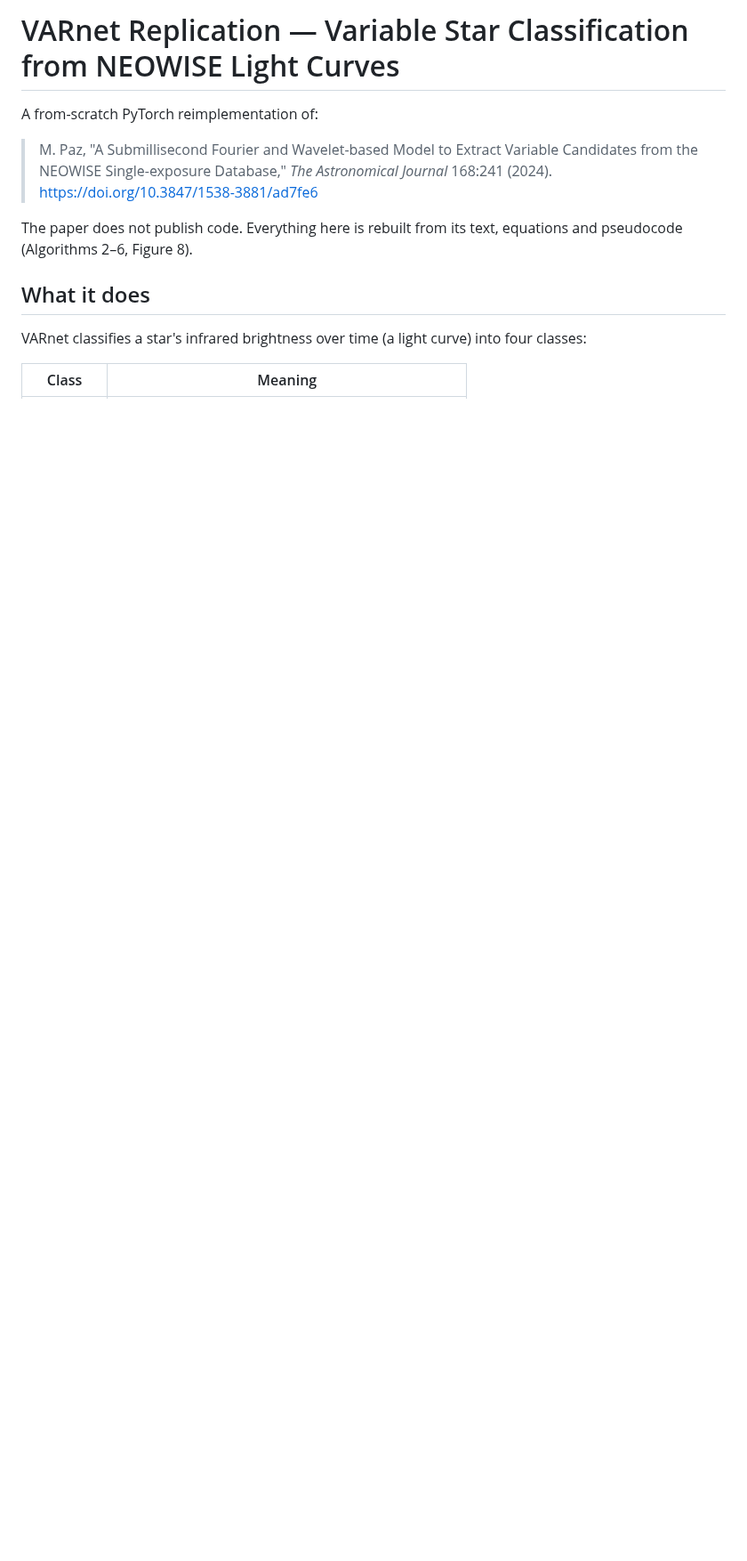
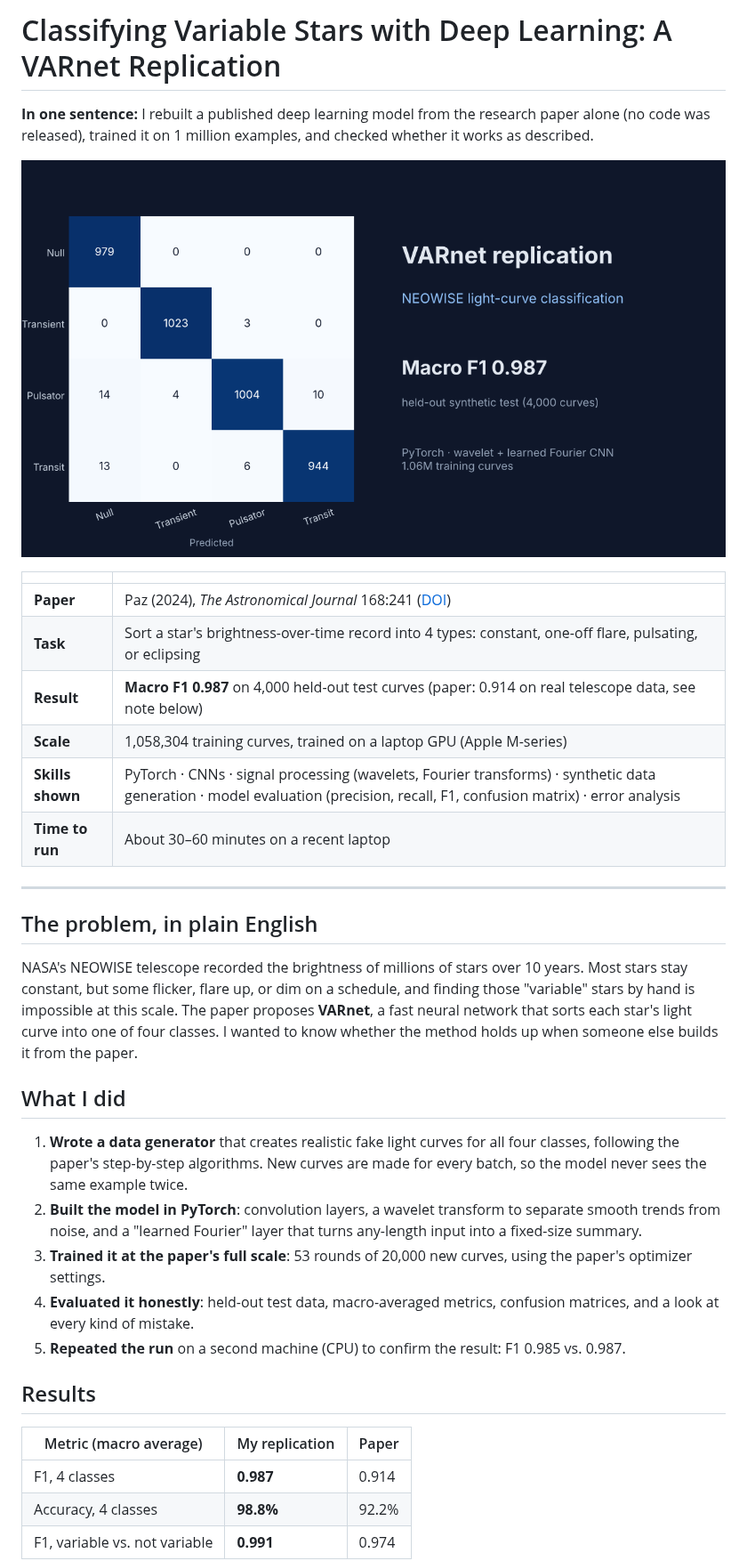
Before and after one commit to yogasundaram95/varnet-replication, a Markdown page: README.md, the part around one of its changes. Shown at 89% size. Rendered like a GitHub page; pictures changed too: results/summary_card.png (added); blank space fills up the shorter version.

```diff
--- a/README.md
+++ b/README.md
@@ -1,13 +1,37 @@
-# VARnet Replication — Variable Star Classification from NEOWISE Light Curves
+# Classifying Variable Stars with Deep Learning: A VARnet Replication
 
-A from-scratch PyTorch reimplementation of:
+**In one sentence:** I rebuilt a published deep learning model from the research paper alone (no code was released), trained it on 1 million examples, and checked whether it works as described.
 
-> M. Paz, "A Submillisecond Fourier and Wavelet-based Model to Extract Variable Candidates from the NEOWISE Single-exposure Database," *The Astronomical Journal* 168:241 (2024). https://doi.org/10.3847/1538-3881/ad7fe6
+![Summary: 4-class confusion matrix and macro F1 0.987](results/summary_card.png)
 
-The paper does not publish code. Everything here is rebuilt from its text, equations and pseudocode (Algorithms 2–6, Figure 8).
+| | |
+|---|---|
+| **Paper** | Paz (2024), *The Astronomical Journal* 168:241 ([DOI](https://doi.org/10.3847/1538-3881/ad7fe6)) |
+| **Task** | Sort a star's brightness-over-time record into 4 types: constant, one-off flare, pulsating, or eclipsing |
+| **Result** | **Macro F1 0.987** on 4,000 held-out test curves (paper: 0.914 on real telescope data, see note below) |
+| **Scale** | 1,058,304 training curves, trained on a laptop GPU (Apple M-series) |
+| **Skills shown** | PyTorch · CNNs · signal processing (wavelets, Fourier transforms) · synthetic data generation · model evaluation (precision, recall, F1, confusion matrix) · error analysis |
+| **Time to run** | About 30–60 minutes on a recent laptop |
 
-## What it does
+---
 
-VARnet classifies a star's infrared brightness over time (a light curve) into four classes:
+## The problem, in plain English
 
-| Class | Meaning |
+NASA's NEOWISE telescope recorded the brightness of millions of stars over 10 years. Most stars stay constant, but some flicker, flare up, or dim on a schedule, and finding those "variable" stars by hand is impossible at this scale. The paper proposes **VARnet**, a fast neural network that sorts each star's light curve into one of four classes. I wanted to know whether the method holds up when someone else builds it from the paper.
+
+## What I did
+
+1. **Wrote a data generator** that creates realistic fake light curves for all four classes, following the paper's step-by-step algorithms. New curves are made for every batch, so the model never sees the same example twice.
+2. **Built the model in PyTorch**: convolution layers, a wavelet transform to separate smooth trends from noise, and a "learned Fourier" layer that turns any-length input into a fixed-size summary.
+3. **Trained it at the paper's full scale**: 53 rounds of 20,000 new curves, using the paper's optimizer settings.
+4. **Evaluated it honestly**: held-out test data, macro-averaged metrics, confusion matrices, and a look at every kind of mistake.
+5. **Repeated the run** on a second machine (CPU) to confirm the result: F1 0.985 vs. 0.987.
+
+## Results
+
+| Metric (macro average) | My replication | Paper |
+|---|---|---|
+| F1, 4 classes | **0.987** | 0.914 |
+| Accuracy, 4 classes | **98.8%** | 92.2% |
+| F1, variable vs. not variable | **0.991** | 0.974 |
+
```
Also changed, not shown: other parts of README.md (+83 -104 lines).
